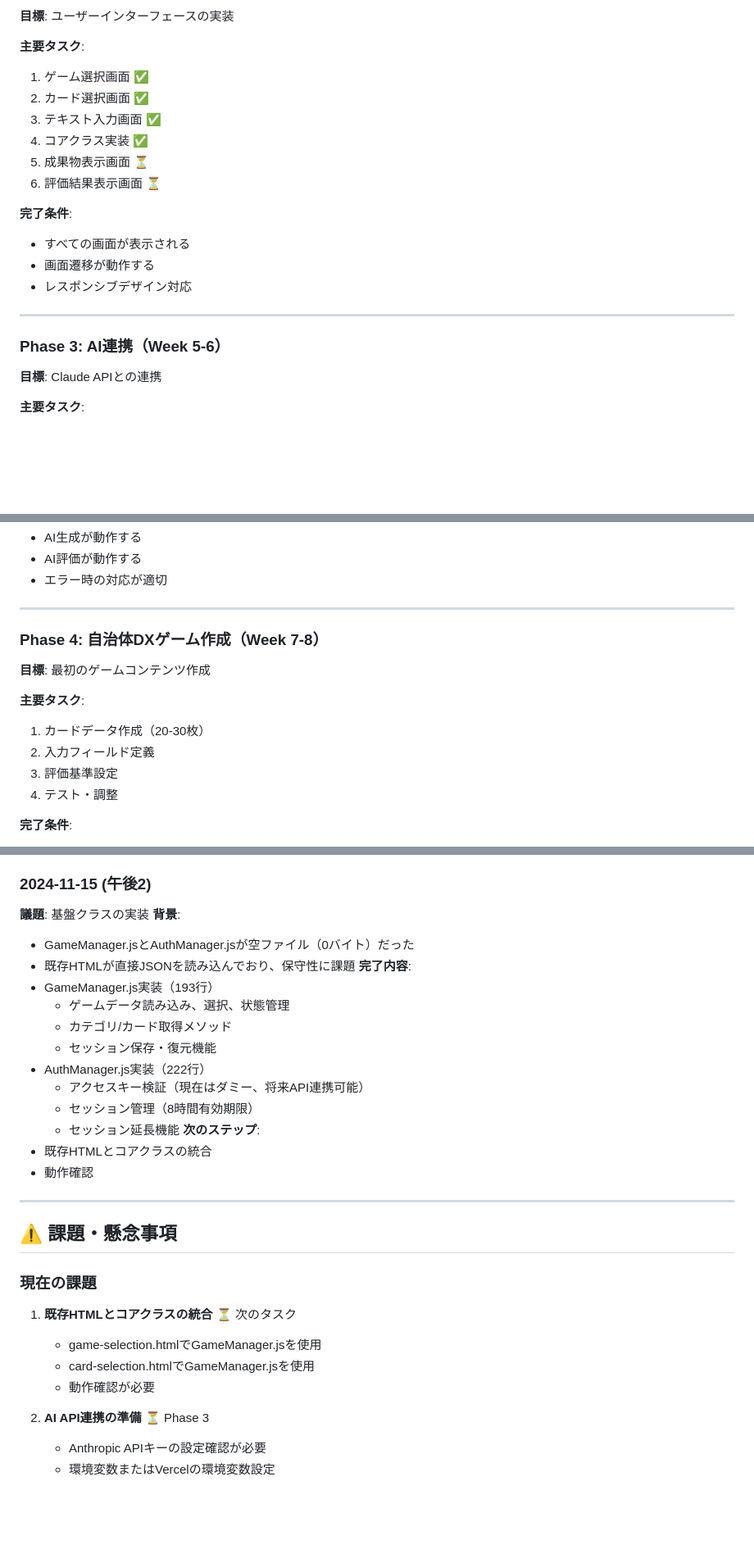
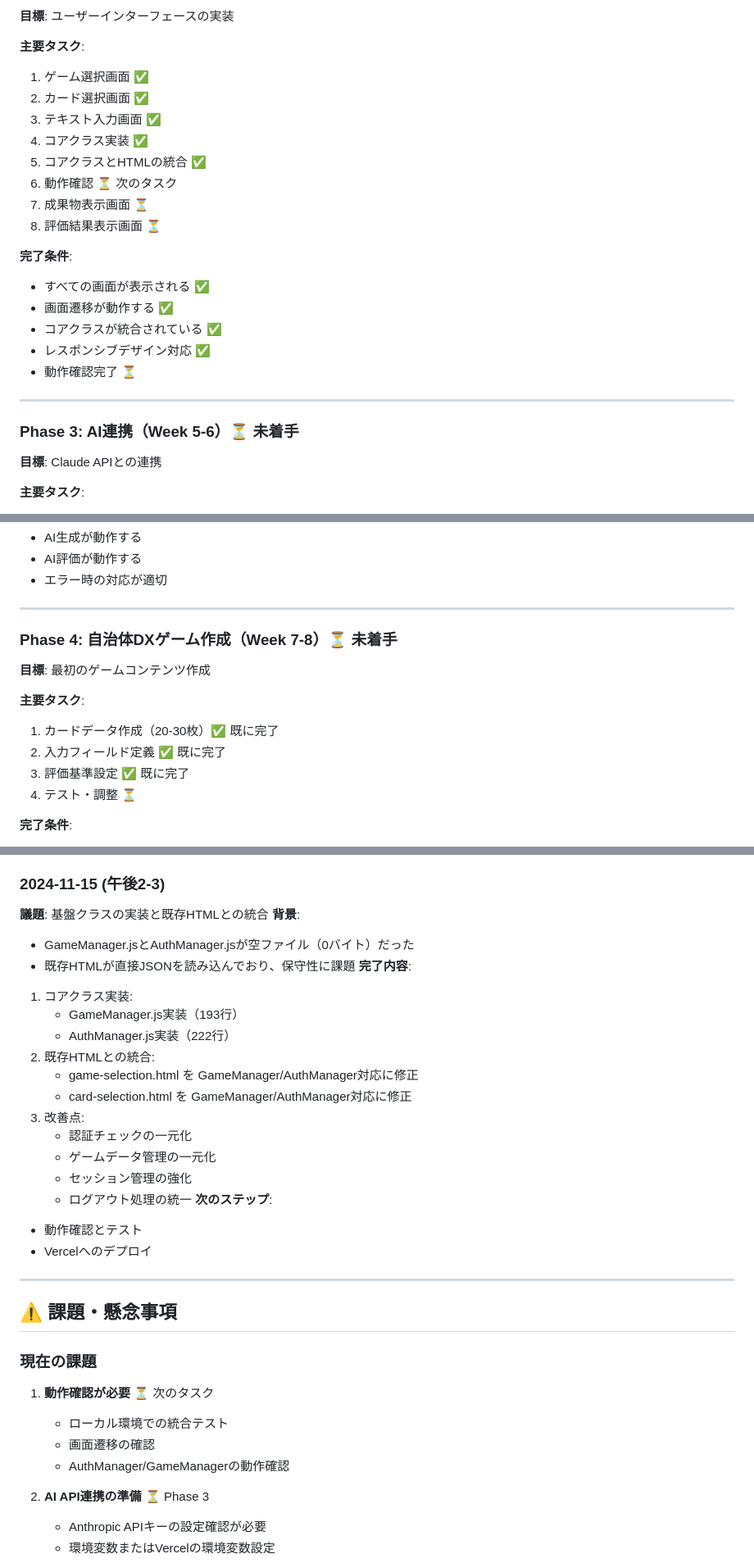
Before and after one commit to kim04190659/card-game-platform, a Markdown page: DEVELOPMENT_STATUS.md, 3 parts joined by grey strips. Shown: that part at 82% size. Drawn GitHub-style; blank space fills up the shorter version.

```diff
--- a/DEVELOPMENT_STATUS.md
+++ b/DEVELOPMENT_STATUS.md
@@ -132,17 +141,21 @@
 2. カード選択画面 ✅
 3. テキスト入力画面 ✅
 4. コアクラス実装 ✅
-5. 成果物表示画面 ⏳
-6. 評価結果表示画面 ⏳
+5. コアクラスとHTMLの統合 ✅
+6. 動作確認 ⏳ 次のタスク
+7. 成果物表示画面 ⏳
+8. 評価結果表示画面 ⏳
 
 **完了条件**:
-- すべての画面が表示される
-- 画面遷移が動作する
-- レスポンシブデザイン対応
+- すべての画面が表示される ✅
+- 画面遷移が動作する ✅
+- コアクラスが統合されている ✅
+- レスポンシブデザイン対応 ✅
+- 動作確認完了 ⏳
 
 ---
 
-### Phase 3: AI連携（Week 5-6）
+### Phase 3: AI連携（Week 5-6）⏳ 未着手
 **目標**: Claude APIとの連携
 
 **主要タスク**:
@@ -158,14 +171,14 @@
 
 ---
 
-### Phase 4: 自治体DXゲーム作成（Week 7-8）
+### Phase 4: 自治体DXゲーム作成（Week 7-8）⏳ 未着手
 **目標**: 最初のゲームコンテンツ作成
 
 **主要タスク**:
-1. カードデータ作成（20-30枚）
-2. 入力フィールド定義
-3. 評価基準設定
-4. テスト・調整
+1. カードデータ作成（20-30枚）✅ 既に完了
+2. 入力フィールド定義 ✅ 既に完了
+3. 評価基準設定 ✅ 既に完了
+4. テスト・調整 ⏳
 
 **完了条件**:
 - 自治体DXゲームが完成
@@ -204,33 +217,36 @@
 - Phase 3（AI連携）の準備
 - 成果物生成画面の実装
 
-### 2024-11-15 (午後2)
-**議題**: 基盤クラスの実装
+### 2024-11-15 (午後2-3)
+**議題**: 基盤クラスの実装と既存HTMLとの統合
 **背景**:
 - GameManager.jsとAuthManager.jsが空ファイル（0バイト）だった
 - 既存HTMLが直接JSONを読み込んでおり、保守性に課題
 **完了内容**:
-- GameManager.js実装（193行）
-  - ゲームデータ読み込み、選択、状態管理
-  - カテゴリ/カード取得メソッド
-  - セッション保存・復元機能
-- AuthManager.js実装（222行）
-  - アクセスキー検証（現在はダミー、将来API連携可能）
-  - セッション管理（8時間有効期限）
-  - セッション延長機能
+1. コアクラス実装:
+   - GameManager.js実装（193行）
+   - AuthManager.js実装（222行）
+2. 既存HTMLとの統合:
+   - game-selection.html を GameManager/AuthManager対応に修正
+   - card-selection.html を GameManager/AuthManager対応に修正
+3. 改善点:
+   - 認証チェックの一元化
+   - ゲームデータ管理の一元化
+   - セッション管理の強化
+   - ログアウト処理の統一
 **次のステップ**:
-- 既存HTMLとコアクラスの統合
-- 動作確認
+- 動作確認とテスト
+- Vercelへのデプロイ
 
 ---
 
 ## ⚠️ 課題・懸念事項
 
 ### 現在の課題
-1. **既存HTMLとコアクラスの統合** ⏳ 次のタスク
-   - game-selection.htmlでGameManager.jsを使用
-   - card-selection.htmlでGameManager.jsを使用
-   - 動作確認が必要
+1. **動作確認が必要** ⏳ 次のタスク
+   - ローカル環境での統合テスト
+   - 画面遷移の確認
+   - AuthManager/GameManagerの動作確認
 
 2. **AI API連携の準備** ⏳ Phase 3
    - Anthropic APIキーの設定確認が必要
```
Also changed, not shown: other parts of DEVELOPMENT_STATUS.md (+44 -31 lines).
